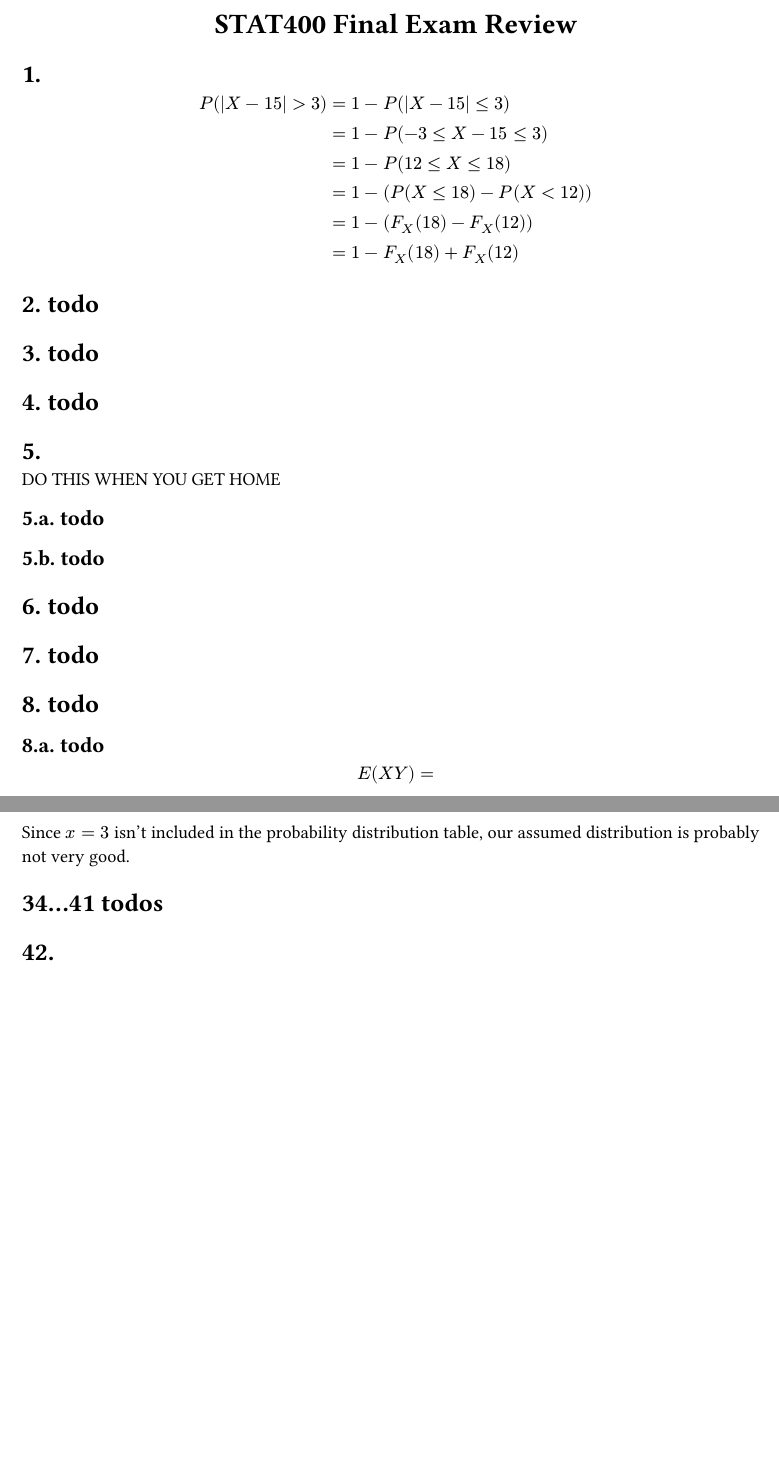
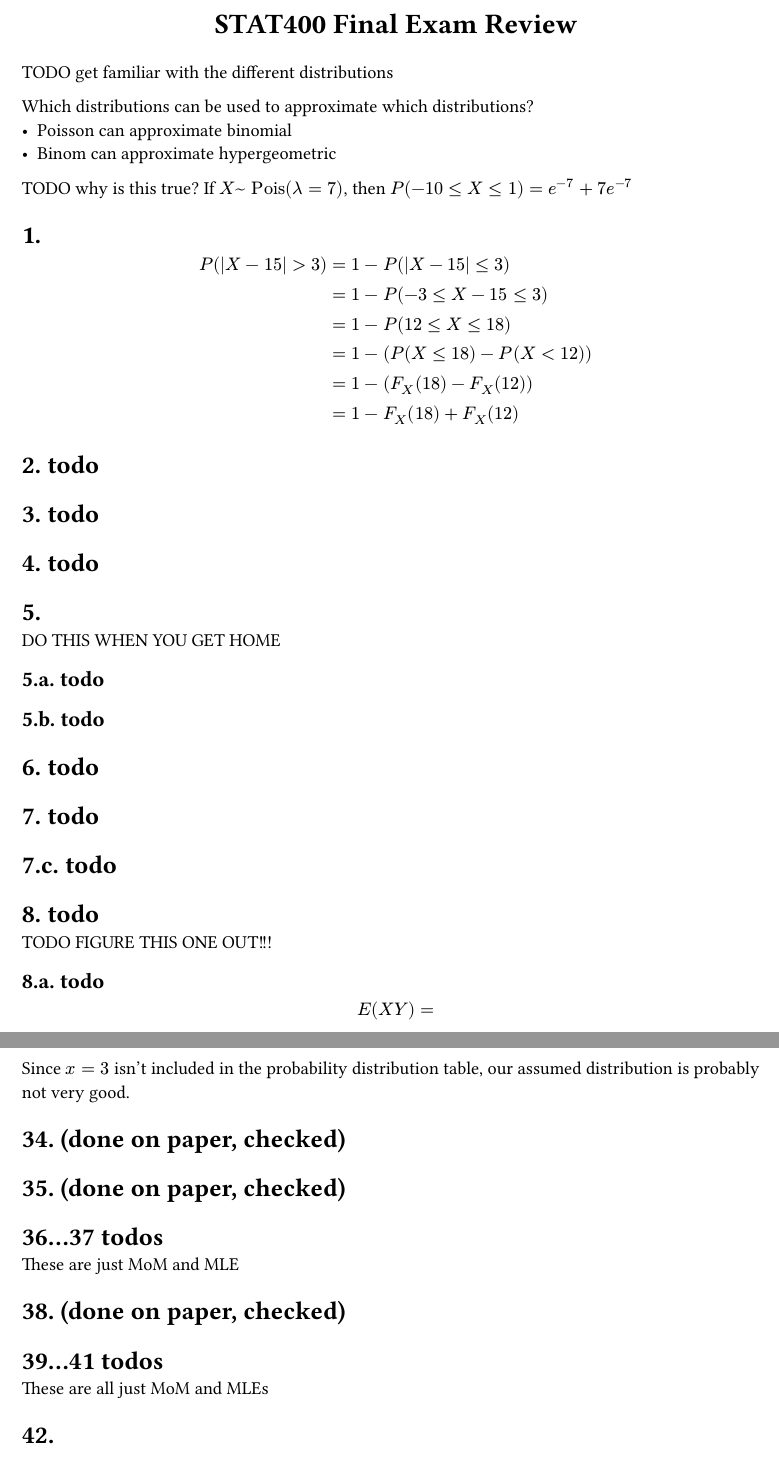
Before and after one commit to ysthakur/STAT400-Notes, a Typst document (final_review.typ): two parts of pages 1 and 7 of 8 before the commit and two parts of pages 1 and 7 of 9 after it, joined at a grey line, cut so that both start at the same text, the shorter picture padded with empty space. The pictures show the PDF file final_review.pdf that the author committed with the source.

Commit message:
asdfasdf

```diff
--- a/final_review.typ
+++ b/final_review.typ
@@ -1,6 +1,16 @@
 #align(center)[
   #text(weight: "bold", size: 17pt)[STAT400 Final Exam Review]
 ]
+
+TODO get familiar with the different distributions
+
+Which distributions can be used to approximate which distributions?
+- Poisson can approximate binomial
+- Binom can approximate hypergeometric
+
+
+TODO why is this true?
+If $X ~ "Pois"(lambda = 7)$, then $P(-10 <= X <= 1) = e^(-7) + 7e^(-7)$
 
 = 1.
 
@@ -29,7 +39,11 @@ DO THIS WHEN YOU GET HOME
 
 = 7. todo
 
+= 7.c. todo
+
 = 8. todo
+
+TODO FIGURE THIS ONE OUT!!!
 
 == 8.a. todo
 
@@ -255,7 +275,19 @@ Maximum likelihood: Same
 
 Since $x=3$ isn't included in the probability distribution table, our assumed distribution is probably not very good.
 
-= 34...41 todos
+= 34. (done on paper, checked)
+
+= 35. (done on paper, checked)
+
+= 36...37 todos
+
+These are just MoM and MLE
+
+= 38. (done on paper, checked)
+
+= 39...41 todos
+
+These are all just MoM and MLEs
 
 = 42.
 
```
Also changed, not shown: final_review.pdf, final_review.typ (18 more changed lines).
